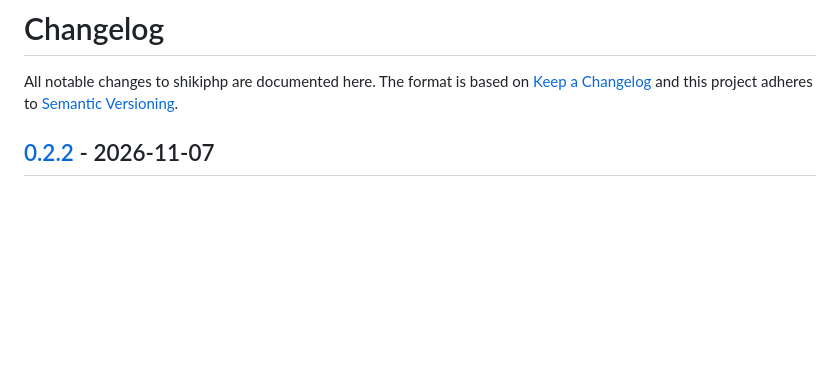
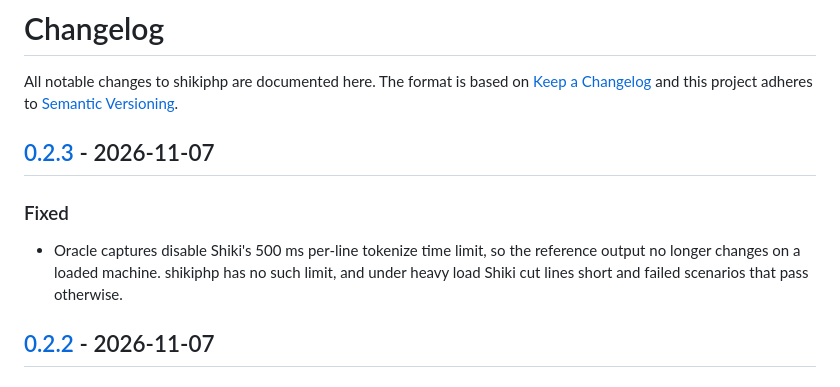
Before and after one commit to inline0/shikiphp, a Markdown page: CHANGELOG.md, the part around one of its changes. Rendered like a GitHub page; blank space fills up the shorter version.

Commit message:
Changelog for v0.2.3
Co-Authored-By: Claude Opus 5.5 <noreply@anthropic.com>

```diff
--- a/CHANGELOG.md
+++ b/CHANGELOG.md
@@ -3,6 +3,15 @@
 All notable changes to shikiphp are documented here. The format is based on
 [Keep a Changelog](https://keepachangelog.com/en/1.1.0/) and this project adheres
 to [Semantic Versioning](https://semver.org/spec/v2.0.0.html).
+
+## [0.2.3] - 2026-11-07
+
+### Fixed
+
+- Oracle captures disable Shiki's 500 ms per-line tokenize time limit, so the
+  reference output no longer changes on a loaded machine. shikiphp has no such
+  limit, and under heavy load Shiki cut lines short and failed scenarios that
+  pass otherwise.
 
 ## [0.2.2] - 2026-11-07
 
```
Also changed, not shown: other parts of CHANGELOG.md (+1 -0 lines).
